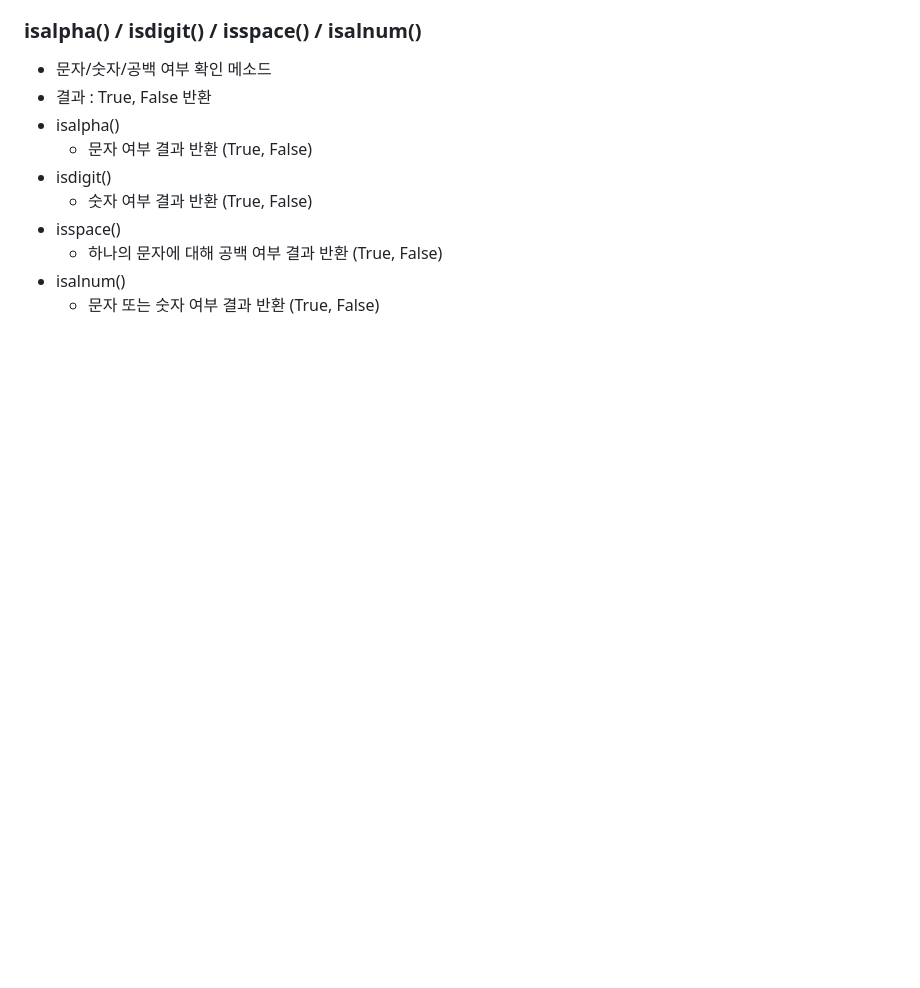
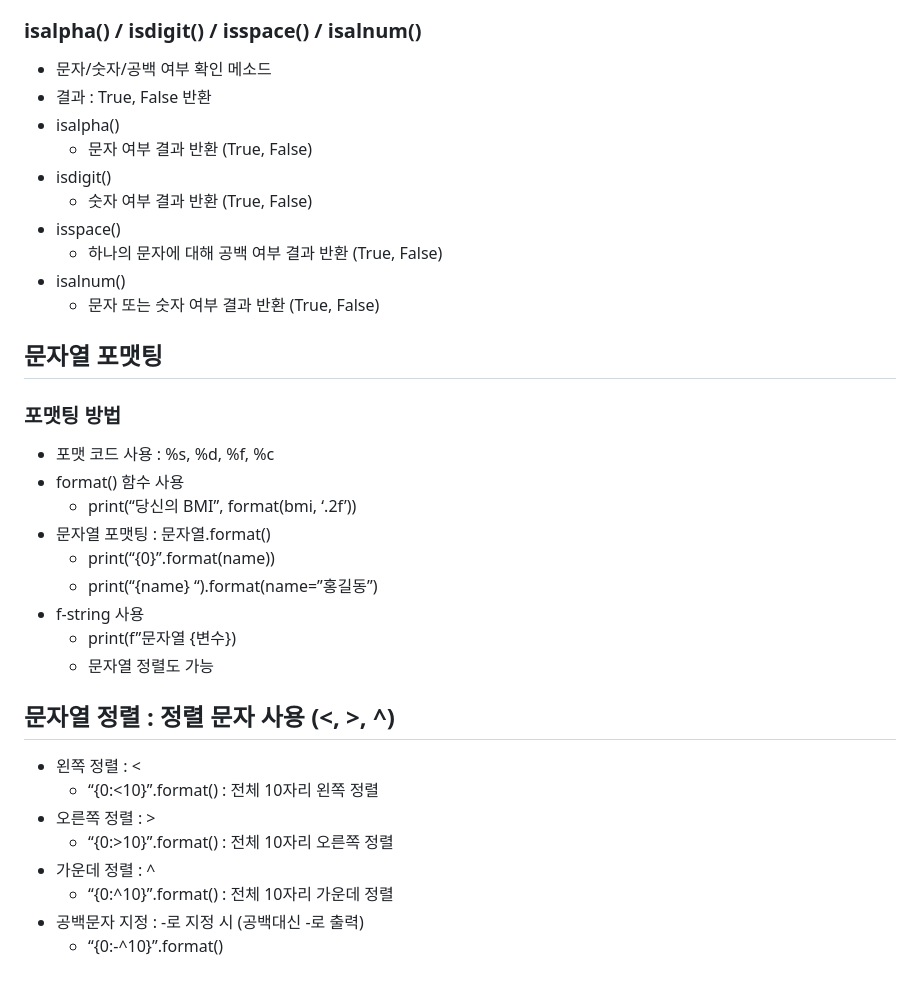
Before and after one commit to apej88/TIL, a Markdown page: Python/string.md, the part around the change. Rendered like a GitHub page; blank space fills up the shorter version.

Commit message:
python modify string

```diff
--- a/Python/string.md
+++ b/Python/string.md
@@ -109,3 +109,25 @@
     - 하나의 문자에 대해 공백 여부 결과 반환 (True, False)
 - isalnum()
     - 문자 또는 숫자 여부 결과 반환 (True, False)
+
+## 문자열 포맷팅
+### 포맷팅 방법
+- 포맷 코드 사용 : %s, %d, %f, %c
+- format() 함수 사용
+    - print(“당신의 BMI”, format(bmi, ‘.2f’))
+- 문자열 포맷팅 : 문자열.format()
+    - print(“{0}”.format(name))
+    - print(“{name} “).format(name=”홍길동”)
+- f-string 사용
+    - print(f”문자열 {변수})
+    - 문자열 정렬도 가능
+
+## 문자열 정렬 : 정렬 문자 사용 (<, >, ^)
+- 왼쪽 정렬 : <
+    - “{0:<10}”.format() : 전체 10자리 왼쪽 정렬
+- 오른쪽 정렬 : >
+    - “{0:>10}”.format() : 전체 10자리 오른쪽 정렬
+- 가운데 정렬 : ^
+    - “{0:^10}”.format() : 전체 10자리 가운데 정렬
+- 공백문자 지정 : -로 지정 시 (공백대신 -로 출력)
+    - “{0:-^10}”.format()
```
